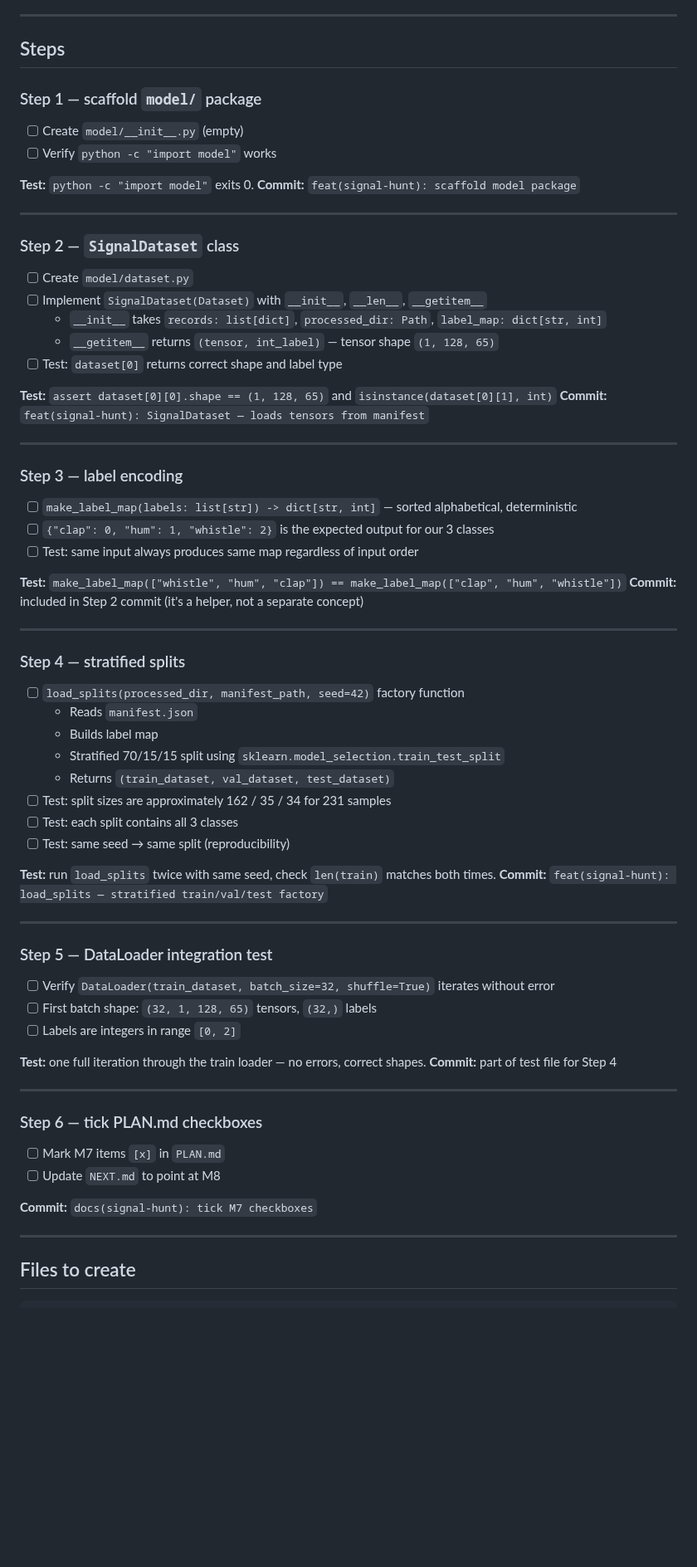
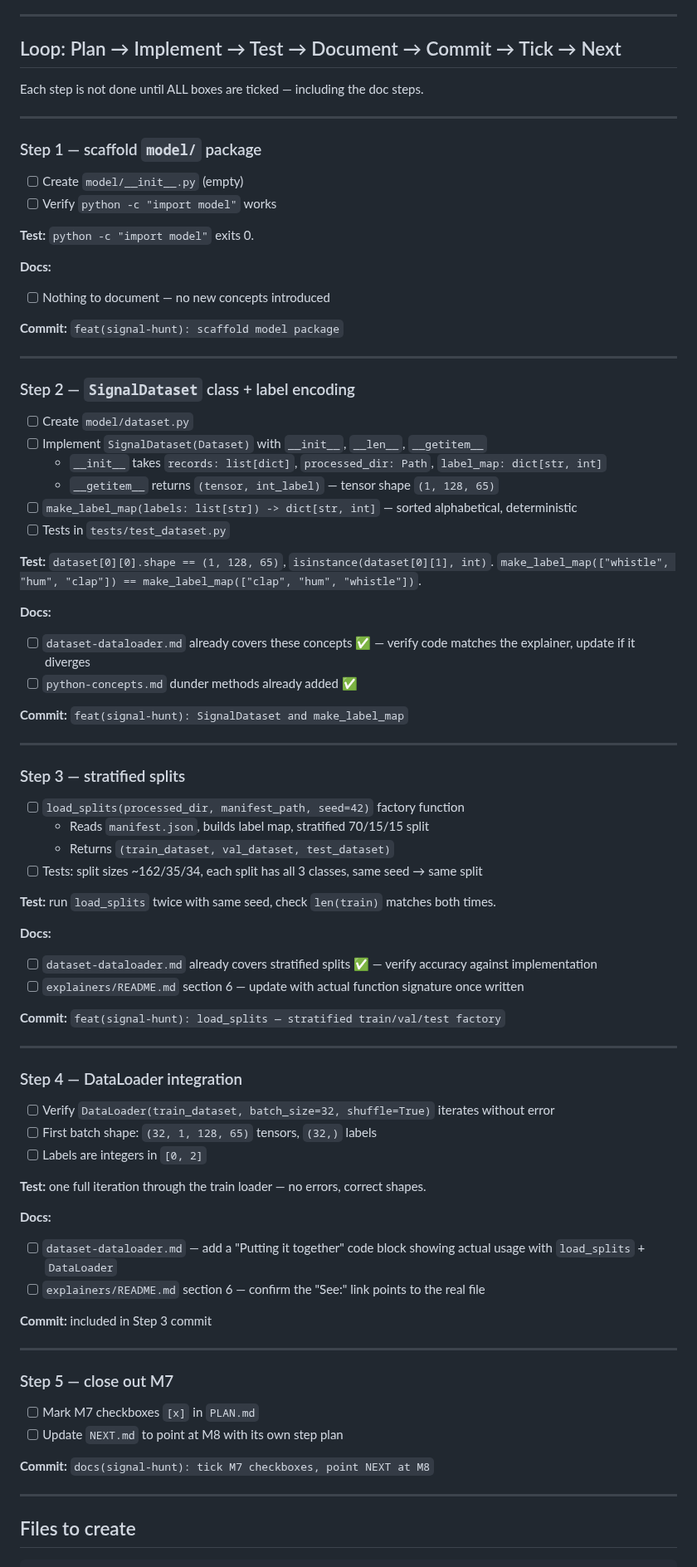
Before and after one commit to benwaar/games, a Markdown page: signal-hunt/NEXT.md, the part around one of its changes. Shown at 83% size. Drawn GitHub-style; blank space fills up the shorter version.

Commit message:
docs(signal-hunt): M7 plan with doc checkboxes inside each step
Each step now has a Docs: subsection — a step is not done until
the doc boxes are ticked, same loop as the research skill.

AI: claude/sonnet-4.6 no-ticket 13k/1k
Co-Authored-By: Claude Sonnet 4.6 (1M context) <noreply@anthropic.com>

```diff
--- a/signal-hunt/NEXT.md
+++ b/signal-hunt/NEXT.md
@@ -12,69 +12,85 @@ train/val/test splits ready for a `DataLoader`.
 
 ---
 
-## Steps
+## Loop: Plan → Implement → Test → Document → Commit → Tick → Next
+
+Each step is not done until ALL boxes are ticked — including the doc steps.
+
+---
 
 ### Step 1 — scaffold `model/` package
+
 - [ ] Create `model/__init__.py` (empty)
 - [ ] Verify `python -c "import model"` works
 
 **Test:** `python -c "import model"` exits 0.
+
+**Docs:**
+- [ ] Nothing to document — no new concepts introduced
+
 **Commit:** `feat(signal-hunt): scaffold model package`
 
 ---
 
-### Step 2 — `SignalDataset` class
+### Step 2 — `SignalDataset` class + label encoding
+
 - [ ] Create `model/dataset.py`
 - [ ] Implement `SignalDataset(Dataset)` with `__init__`, `__len__`, `__getitem__`
   - `__init__` takes `records: list[dict]`, `processed_dir: Path`, `label_map: dict[str, int]`
   - `__getitem__` returns `(tensor, int_label)` — tensor shape `(1, 128, 65)`
-- [ ] Test: `dataset[0]` returns correct shape and label type
+- [ ] `make_label_map(labels: list[str]) -> dict[str, int]` — sorted alphabetical, deterministic
+- [ ] Tests in `tests/test_dataset.py`
 
-**Test:** `assert dataset[0][0].shape == (1, 128, 65)` and `isinstance(dataset[0][1], int)`
-**Commit:** `feat(signal-hunt): SignalDataset — loads tensors from manifest`
+**Test:** `dataset[0][0].shape == (1, 128, 65)`, `isinstance(dataset[0][1], int)`.
+`make_label_map(["whistle", "hum", "clap"]) == make_label_map(["clap", "hum", "whistle"])`.
+
+**Docs:**
+- [ ] `dataset-dataloader.md` already covers these concepts ✅ — verify code matches the explainer, update if it diverges
+- [ ] `python-concepts.md` dunder methods already added ✅
+
+**Commit:** `feat(signal-hunt): SignalDataset and make_label_map`
 
 ---
 
-### Step 3 — label encoding
-- [ ] `make_label_map(labels: list[str]) -> dict[str, int]` — sorted alphabetical, deterministic
-- [ ] `{"clap": 0, "hum": 1, "whistle": 2}` is the expected output for our 3 classes
-- [ ] Test: same input always produces same map regardless of input order
+### Step 3 — stratified splits
 
-**Test:** `make_label_map(["whistle", "hum", "clap"]) == make_label_map(["clap", "hum", "whistle"])`
-**Commit:** included in Step 2 commit (it's a helper, not a separate concept)
-
----
-
-### Step 4 — stratified splits
 - [ ] `load_splits(processed_dir, manifest_path, seed=42)` factory function
-  - Reads `manifest.json`
-  - Builds label map
-  - Stratified 70/15/15 split using `sklearn.model_selection.train_test_split`
+  - Reads `manifest.json`, builds label map, stratified 70/15/15 split
   - Returns `(train_dataset, val_dataset, test_dataset)`
-- [ ] Test: split sizes are approximately 162 / 35 / 34 for 231 samples
-- [ ] Test: each split contains all 3 classes
-- [ ] Test: same seed → same split (reproducibility)
+- [ ] Tests: split sizes ~162/35/34, each split has all 3 classes, same seed → same split
 
 **Test:** run `load_splits` twice with same seed, check `len(train)` matches both times.
+
+**Docs:**
+- [ ] `dataset-dataloader.md` already covers stratified splits ✅ — verify accuracy against implementation
+- [ ] `explainers/README.md` section 6 — update with actual function signature once written
+
 **Commit:** `feat(signal-hunt): load_splits — stratified train/val/test factory`
 
 ---
 
-### Step 5 — DataLoader integration test
+### Step 4 — DataLoader integration
+
 - [ ] Verify `DataLoader(train_dataset, batch_size=32, shuffle=True)` iterates without error
 - [ ] First batch shape: `(32, 1, 128, 65)` tensors, `(32,)` labels
-- [ ] Labels are integers in range `[0, 2]`
+- [ ] Labels are integers in `[0, 2]`
 
 **Test:** one full iteration through the train loader — no errors, correct shapes.
-**Commit:** part of test file for Step 4
+
+**Docs:**
+- [ ] `dataset-dataloader.md` — add a "Putting it together" code block showing actual usage with `load_splits` + `DataLoader`
+- [ ] `explainers/README.md` section 6 — confirm the "See:" link points to the real file
+
+**Commit:** included in Step 3 commit
 
 ---
 
-### Step 6 — tick PLAN.md checkboxes
-- [ ] Mark M7 items `[x]` in `PLAN.md`
-- [ ] Update `NEXT.md` to point at M8
+### Step 5 — close out M7
 
-**Commit:** `docs(signal-hunt): tick M7 checkboxes`
+- [ ] Mark M7 checkboxes `[x]` in `PLAN.md`
+- [ ] Update `NEXT.md` to point at M8 with its own step plan
+
+**Commit:** `docs(signal-hunt): tick M7 checkboxes, point NEXT at M8`
 
 ---
 
```
Also changed, not shown: other parts of signal-hunt/NEXT.md (+2 -1 lines).
